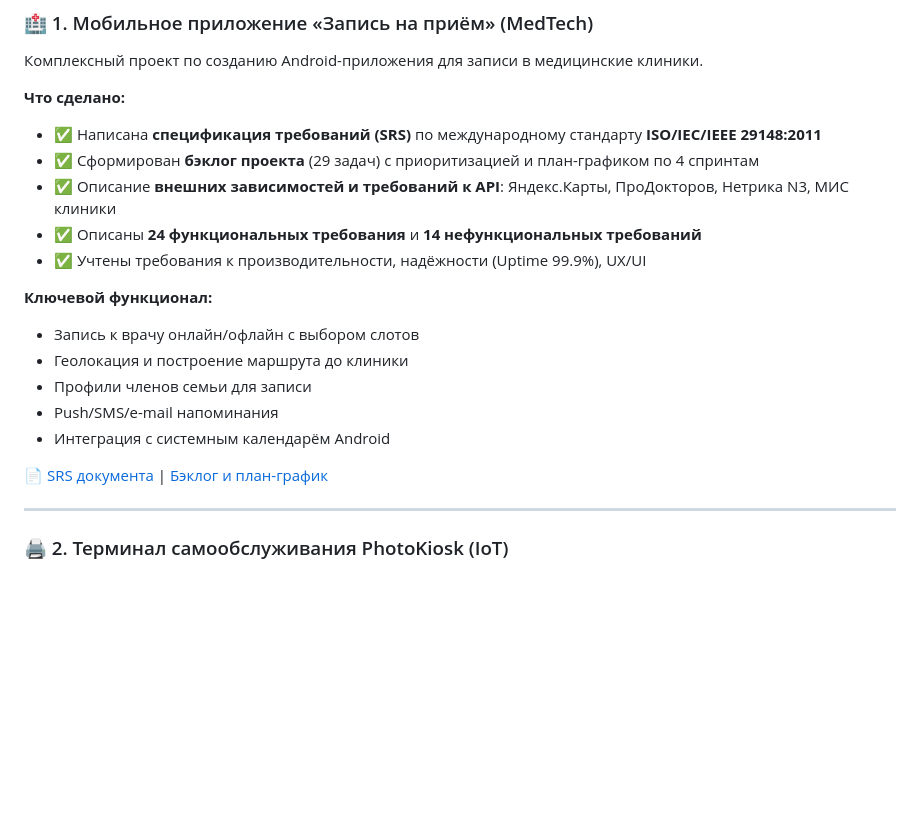
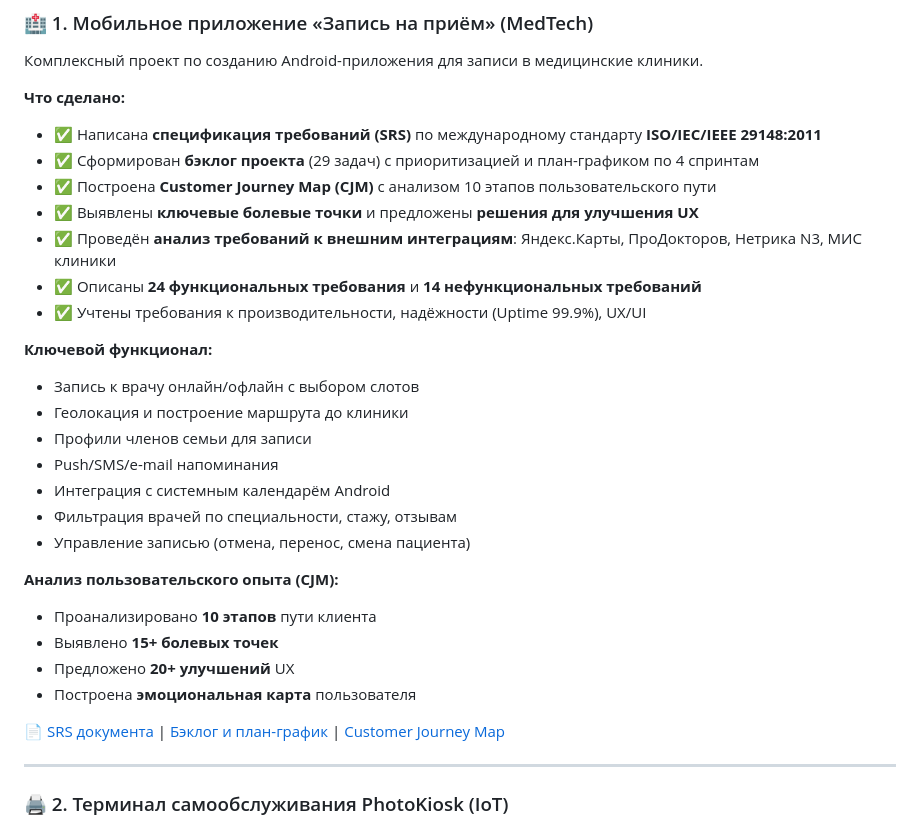
Before and after one commit to SvetlayaDonna/my-pet-projects, a Markdown page: README.md, the part around one of its changes. Rendered like a GitHub page; blank space fills up the shorter version.

```diff
--- a/README.md
+++ b/README.md
@@ -13,7 +13,9 @@
 **Что сделано:**
 - ✅ Написана **спецификация требований (SRS)** по международному стандарту **ISO/IEC/IEEE 29148:2011**
 - ✅ Сформирован **бэклог проекта** (29 задач) с приоритизацией и план-графиком по 4 спринтам
-- ✅ Описание **внешних зависимостей и требований к API**: Яндекс.Карты, ПроДокторов, Нетрика N3, МИС клиники
+- ✅ Построена **Customer Journey Map (CJM)** с анализом 10 этапов пользовательского пути
+- ✅ Выявлены **ключевые болевые точки** и предложены **решения для улучшения UX**
+- ✅ Проведён **анализ требований к внешним интеграциям**: Яндекс.Карты, ПроДокторов, Нетрика N3, МИС клиники
 - ✅ Описаны **24 функциональных требования** и **14 нефункциональных требований**
 - ✅ Учтены требования к производительности, надёжности (Uptime 99.9%), UX/UI
 
@@ -23,8 +25,16 @@
 - Профили членов семьи для записи
 - Push/SMS/e-mail напоминания
 - Интеграция с системным календарём Android
+- Фильтрация врачей по специальности, стажу, отзывам
+- Управление записью (отмена, перенос, смена пациента)
 
-📄 [SRS документа](docs/01-requirements/srs-medical-app.md) | [Бэклог и план-график](docs/01-requirements/backlog.md)
+**Анализ пользовательского опыта (CJM):**
+- Проанализировано **10 этапов** пути клиента
+- Выявлено **15+ болевых точек**
+- Предложено **20+ улучшений** UX
+- Построена **эмоциональная карта** пользователя
+
+📄 [SRS документа](docs/01-requirements/srs-medical-app.md) | [Бэклог и план-график](docs/01-requirements/backlog.md) | [Customer Journey Map](docs/02-design/cjm-medical-app.md)
 
 ---
 
```
Also changed, not shown: other parts of README.md (+46 -9 lines).
